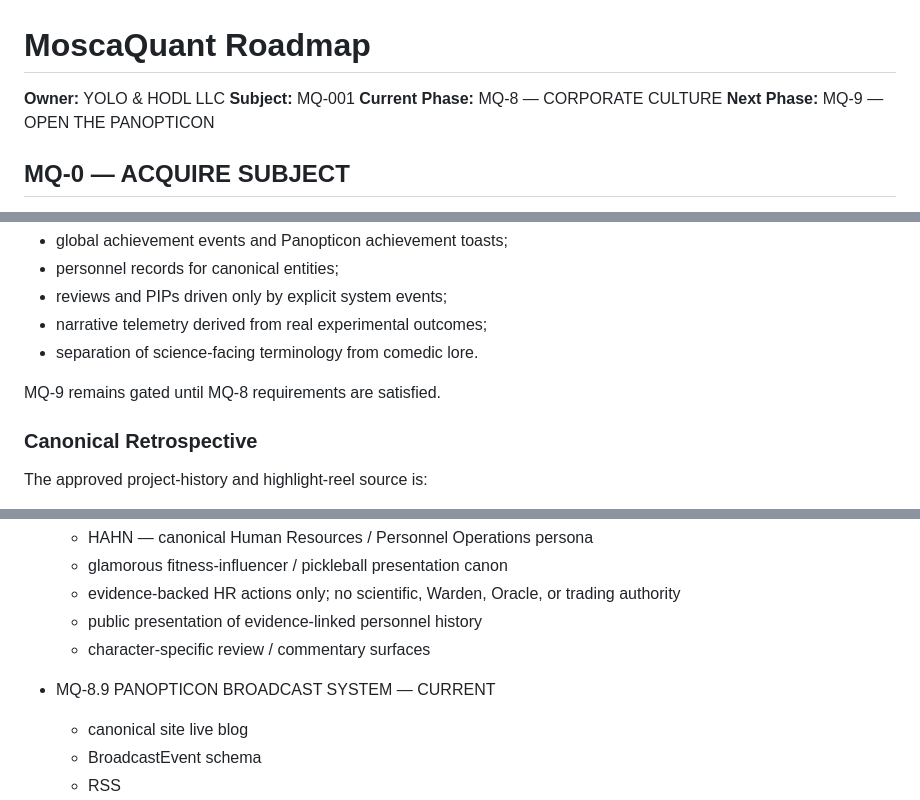
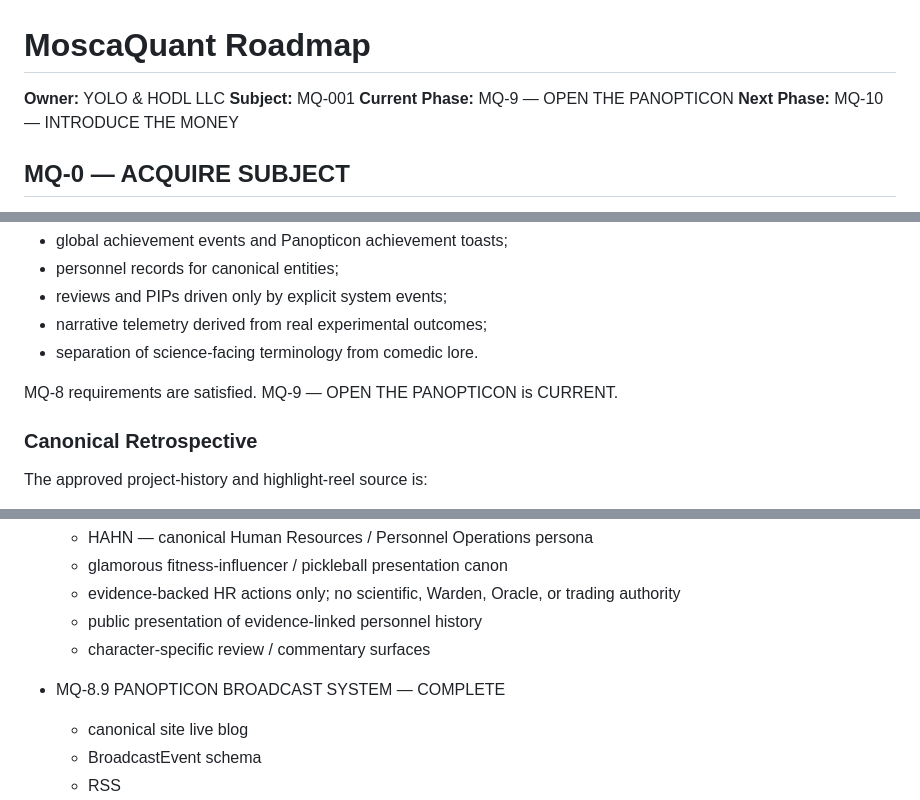
Before and after one commit to mayombe67/moscaquant, a Markdown page: ROADMAP.md, 3 parts joined by grey strips. Rendered like a GitHub page.

Commit message:
Close MQ-8 and open MQ-9

```diff
--- a/ROADMAP.md
+++ b/ROADMAP.md
@@ -2,8 +2,8 @@
 
 **Owner:** YOLO & HODL LLC
 **Subject:** MQ-001
-**Current Phase:** MQ-8 — CORPORATE CULTURE
-**Next Phase:** MQ-9 — OPEN THE PANOPTICON
+**Current Phase:** MQ-9 — OPEN THE PANOPTICON
+**Next Phase:** MQ-10 — INTRODUCE THE MONEY
 
 ## MQ-0 — ACQUIRE SUBJECT
 Load and validate MaleCNS. Build sparse connectivity, identify initial populations, inject controlled stimulus, observe propagation, and record telemetry.
@@ -328,7 +328,7 @@ Initial planned systems include:
 - narrative telemetry derived from real experimental outcomes;
 - separation of science-facing terminology from comedic lore.
 
-MQ-9 remains gated until MQ-8 requirements are satisfied.
+MQ-8 requirements are satisfied. MQ-9 — OPEN THE PANOPTICON is CURRENT.
 
 ### Canonical Retrospective
 
@@ -1013,7 +1013,7 @@ No learning, reinforcement, Sugar Cube selection, market strategy, authority, or
   - public presentation of evidence-linked personnel history
   - character-specific review / commentary surfaces
 
-- MQ-8.9 PANOPTICON BROADCAST SYSTEM — CURRENT
+- MQ-8.9 PANOPTICON BROADCAST SYSTEM — COMPLETE
   - canonical site live blog
   - BroadcastEvent schema
   - RSS
```
Also changed, not shown: CHARTER.md (+7 -7 lines).
